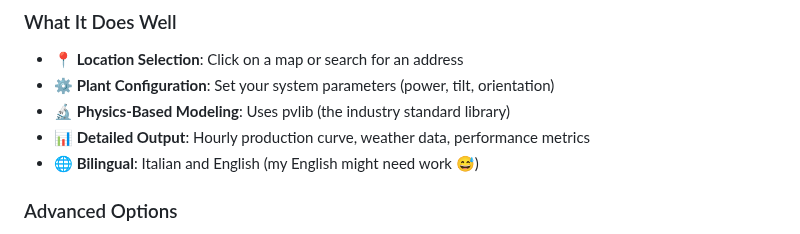
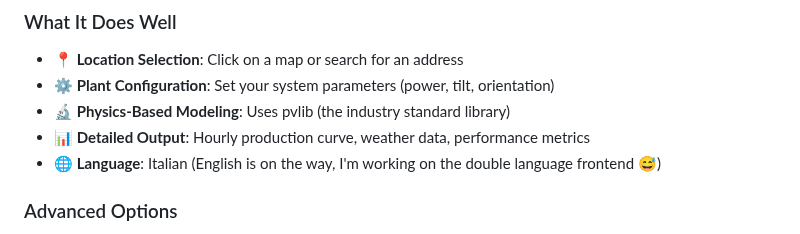
Before and after one commit to FabioFaule/Pv_Forecast_for_Day_Ahead, a Markdown page: README.md, the part around the change. GitHub-like rendering.

Commit message:
Update bilingual section in README

```diff
--- a/README.md
+++ b/README.md
@@ -39,7 +39,7 @@ This is a **personal project** I built to combine my background in energy engine
 - **⚙️ Plant Configuration**: Set your system parameters (power, tilt, orientation)
 - **🔬 Physics-Based Modeling**: Uses pvlib (the industry standard library)
 - **📊 Detailed Output**: Hourly production curve, weather data, performance metrics
-- **🌐 Bilingual**: Italian and English (my English might need work 😅)
+- **🌐 Language**: Italian (English is on the way, I'm working on the double language frontend 😅)
 
 ### Advanced Options
 - Different module technologies (mono, poly, thin-film)
```
